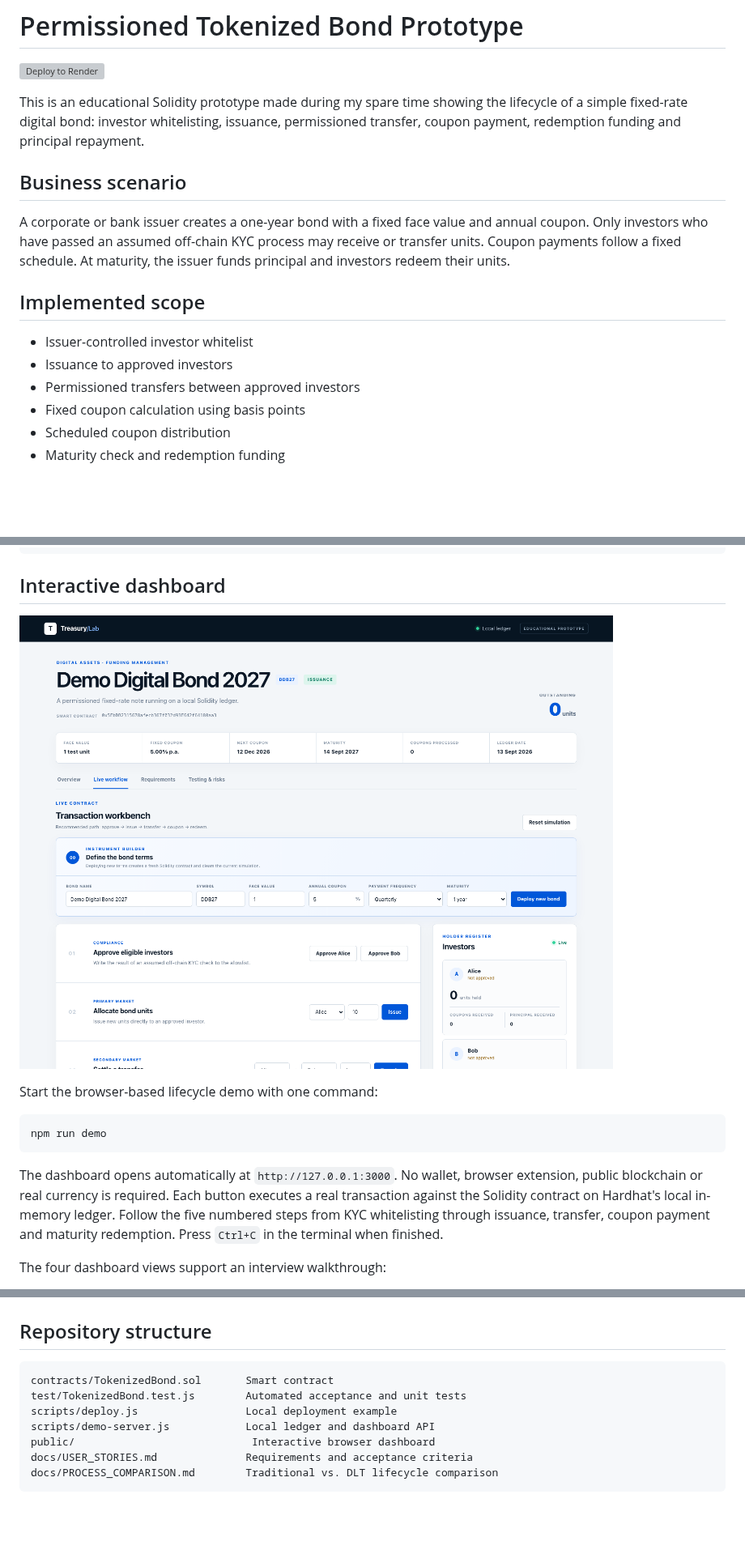
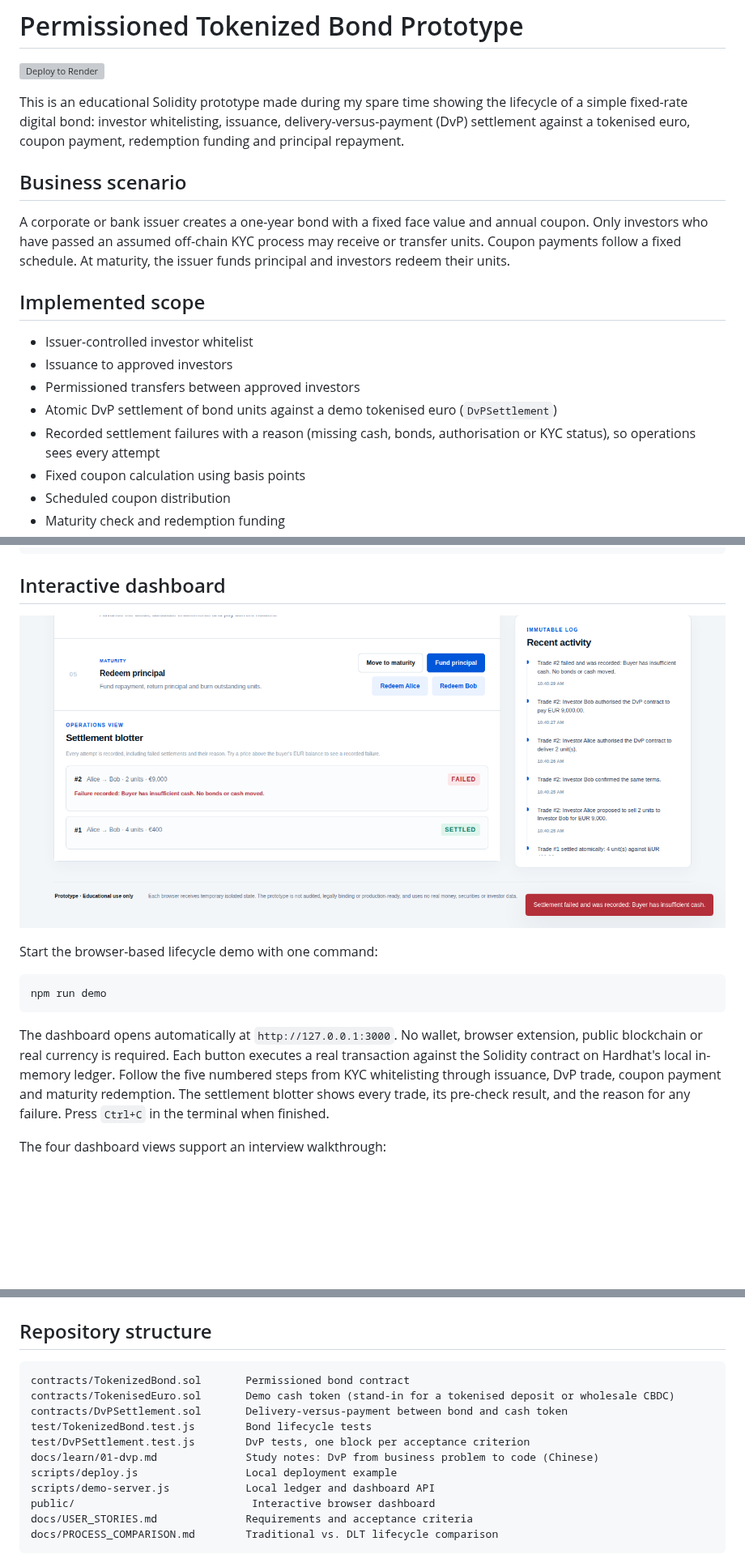
Before and after one commit to johnhz0229/digitalbonddlt, a Markdown page: README.md, 3 parts joined by grey strips. Shown at 81% size. Rendered like a GitHub page; pictures changed too: dashboard-preview.png; blank space fills up the shorter version; grey boxes are pictures that could not be loaded.

````diff
--- a/README.md
+++ b/README.md
@@ -2,7 +2,7 @@
 
 [![Deploy to Render](https://render.com/images/deploy-to-render-button.svg)](https://render.com/deploy?repo=https://github.com/johnhz0229/digitalbonddlt)
 
-This is an educational Solidity prototype made during my spare time showing the lifecycle of a simple fixed-rate digital bond: investor whitelisting, issuance, permissioned transfer, coupon payment, redemption funding and principal repayment.
+This is an educational Solidity prototype made during my spare time showing the lifecycle of a simple fixed-rate digital bond: investor whitelisting, issuance, delivery-versus-payment (DvP) settlement against a tokenised euro, coupon payment, redemption funding and principal repayment.
 
 ## Business scenario
 
@@ -13,6 +13,8 @@ A corporate or bank issuer creates a one-year bond with a fixed face value and a
 - Issuer-controlled investor whitelist
 - Issuance to approved investors
 - Permissioned transfers between approved investors
+- Atomic DvP settlement of bond units against a demo tokenised euro (`DvPSettlement`)
+- Recorded settlement failures with a reason (missing cash, bonds, authorisation or KYC status), so operations sees every attempt
 - Fixed coupon calculation using basis points
 - Scheduled coupon distribution
 - Maturity check and redemption funding
@@ -43,7 +45,8 @@ The dashboard opens automatically at `http://127.0.0.1:3000`. No wallet,
 browser extension, public blockchain or real currency is required. Each button
 executes a real transaction against the Solidity contract on Hardhat's local
 in-memory ledger. Follow the five numbered steps from KYC whitelisting through
-issuance, transfer, coupon payment and maturity redemption. Press `Ctrl+C` in
+issuance, DvP trade, coupon payment and maturity redemption. The settlement
+blotter shows every trade, its pre-check result, and the reason for any failure. Press `Ctrl+C` in
 the terminal when finished.
 
 The four dashboard views support an interview walkthrough:
@@ -99,8 +102,12 @@ face value × annual coupon rate × coupon interval / 365 days
 ## Repository structure
 
 ```text
-contracts/TokenizedBond.sol       Smart contract
-test/TokenizedBond.test.js        Automated acceptance and unit tests
+contracts/TokenizedBond.sol       Permissioned bond contract
+contracts/TokenisedEuro.sol       Demo cash token (stand-in for a tokenised deposit or wholesale CBDC)
+contracts/DvPSettlement.sol       Delivery-versus-payment between bond and cash token
+test/TokenizedBond.test.js        Bond lifecycle tests
+test/DvPSettlement.test.js        DvP tests, one block per acceptance criterion
+docs/learn/01-dvp.md              Study notes: DvP from business problem to code (Chinese)
 scripts/deploy.js                 Local deployment example
 scripts/demo-server.js            Local ledger and dashboard API
 public/                            Interactive browser dashboard
````
Also changed, not shown: other parts of README.md (+2 -1 lines), docs/USER_STORIES.md (+7 -0 lines), docs/learn/01-dvp.md (added, +99 -0 lines), 11 other files.
